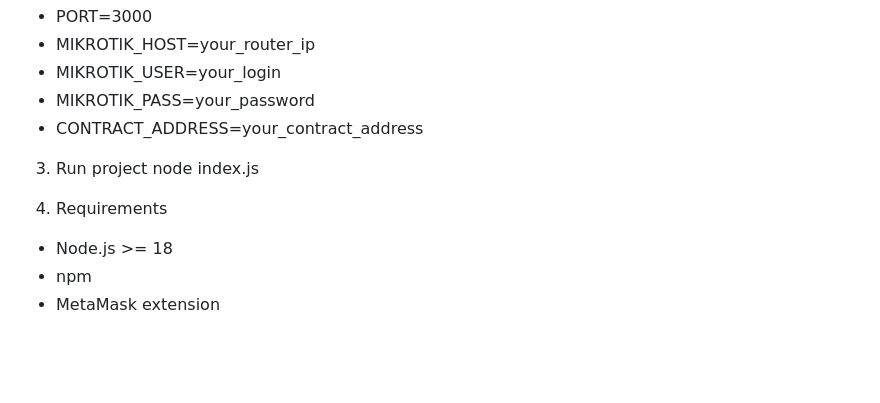
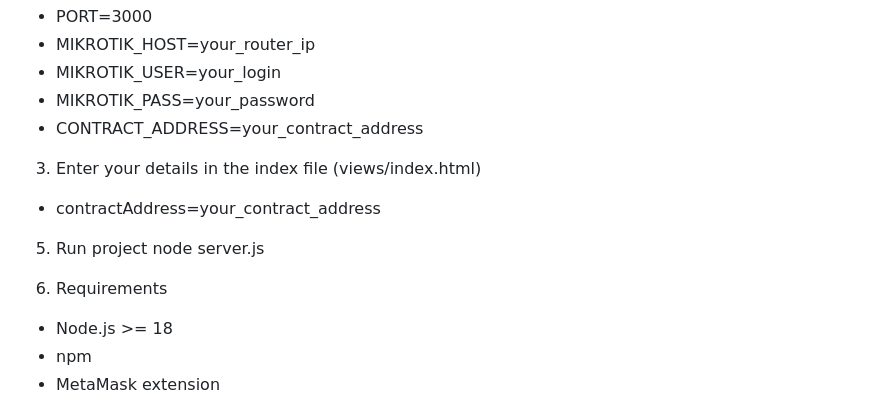
Before and after one commit to asnat2332/Project-web3-wifi-portal, a Markdown page: README.md, the part around the change. Rendered like a GitHub page; blank space fills up the shorter version.

Commit message:
Update README.md
Updating the description

```diff
--- a/README.md
+++ b/README.md
@@ -122,10 +122,13 @@ npm install
 - MIKROTIK_PASS=your_password
 - CONTRACT_ADDRESS=your_contract_address
 
-3. Run project
-node index.js
+3. Enter your details in the index file (views/index.html)
+- contractAddress=your_contract_address
 
-4. Requirements
+5. Run project
+node server.js
+
+6. Requirements
 - Node.js >= 18
 - npm
 - MetaMask extension
```
